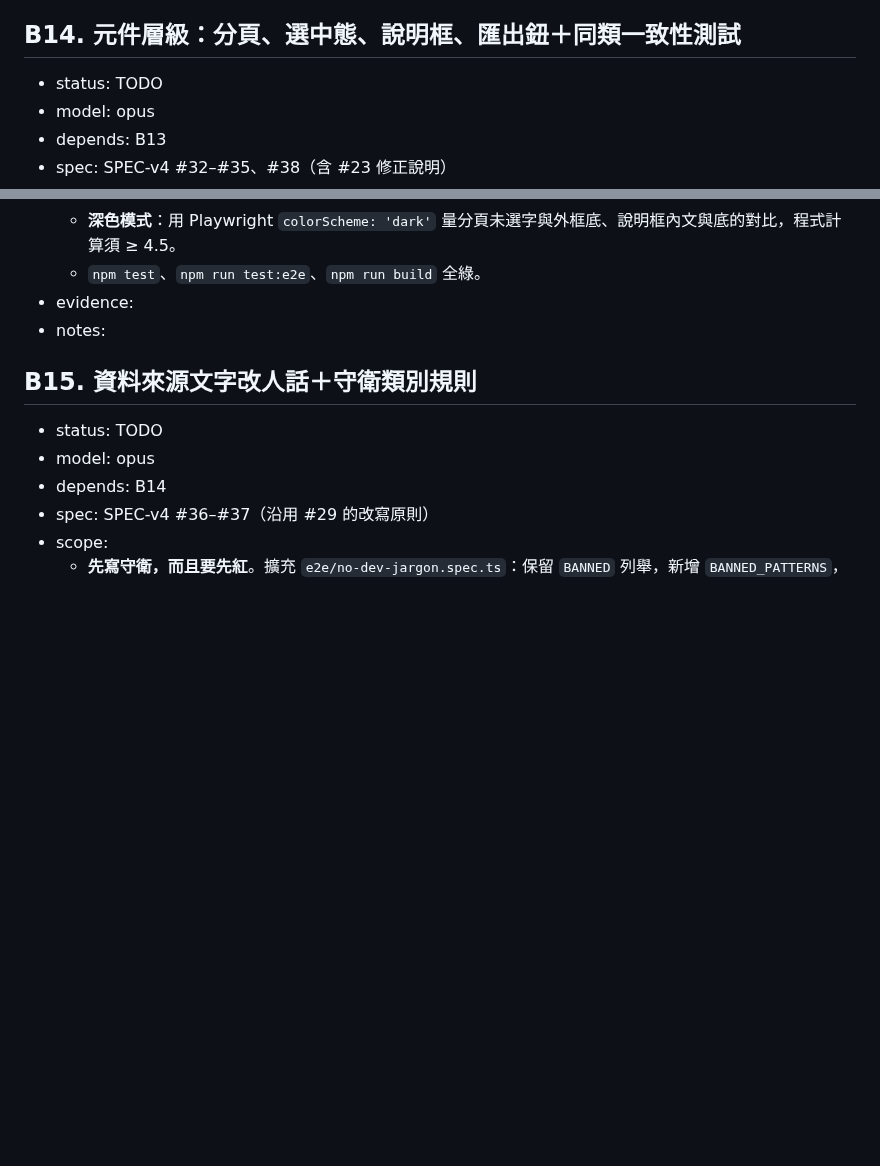
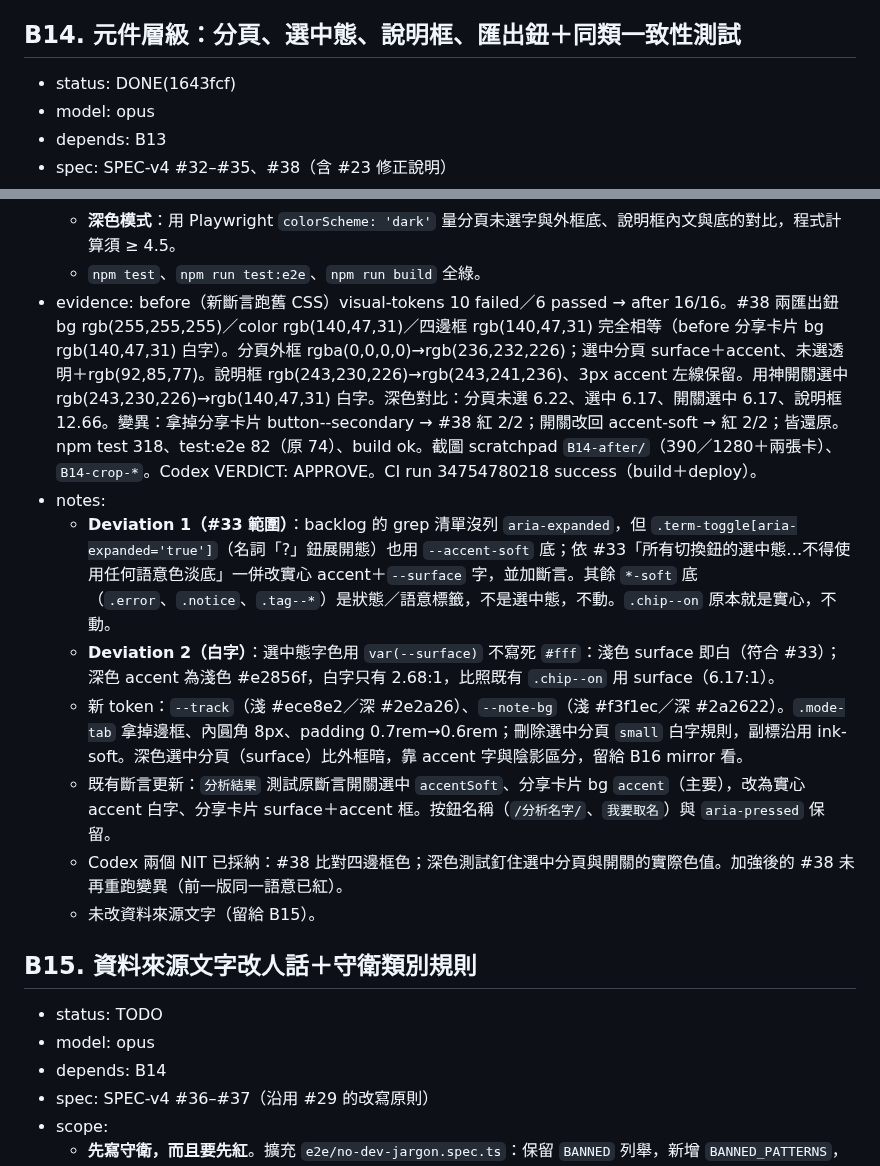
Before and after one commit to MMiooiMM/mio-shuming, a Markdown page: .claude/state/backlog.md, 2 parts joined by grey strips. Drawn GitHub-style; blank space fills up the shorter version.

Commit message:
chore: backlog B14 DONE
Co-Authored-By: Claude Opus 5 (1M context) <noreply@anthropic.com>
Claude-Session: https://claude.ai/code/session_01LRyGMWmFwWGjf7tFGUseDs

```diff
--- a/.claude/state/backlog.md
+++ b/.claude/state/backlog.md
@@ -311,7 +311,7 @@
 > - 內容守衛用類別規則，不只列舉字詞。
 
 ## B14. 元件層級：分頁、選中態、說明框、匯出鈕＋同類一致性測試
-- status: TODO
+- status: DONE(1643fcf)
 - model: opus
 - depends: B13
 - spec: SPEC-v4 #32–#35、#38（含 #23 修正說明）
@@ -344,8 +344,14 @@
     - 兩者都要還原。
   - **深色模式**：用 Playwright `colorScheme: 'dark'` 量分頁未選字與外框底、說明框內文與底的對比，程式計算須 ≥ 4.5。
   - `npm test`、`npm run test:e2e`、`npm run build` 全綠。
-- evidence:
+- evidence: before（新斷言跑舊 CSS）visual-tokens 10 failed／6 passed → after 16/16。#38 兩匯出鈕 bg rgb(255,255,255)／color rgb(140,47,31)／四邊框 rgb(140,47,31) 完全相等（before 分享卡片 bg rgb(140,47,31) 白字）。分頁外框 rgba(0,0,0,0)→rgb(236,232,226)；選中分頁 surface＋accent、未選透明＋rgb(92,85,77)。說明框 rgb(243,230,226)→rgb(243,241,236)、3px accent 左線保留。用神開關選中 rgb(243,230,226)→rgb(140,47,31) 白字。深色對比：分頁未選 6.22、選中 6.17、開關選中 6.17、說明框 12.66。變異：拿掉分享卡片 button--secondary → #38 紅 2/2；開關改回 accent-soft → 紅 2/2；皆還原。npm test 318、test:e2e 82（原 74）、build ok。截圖 scratchpad `B14-after/`（390／1280＋兩張卡）、`B14-crop-*`。Codex VERDICT: APPROVE。CI run 34754780218 success（build＋deploy）。
 - notes:
+  - **Deviation 1（#33 範圍）**：backlog 的 grep 清單沒列 `aria-expanded`，但 `.term-toggle[aria-expanded='true']`（名詞「?」鈕展開態）也用 `--accent-soft` 底；依 #33「所有切換鈕的選中態…不得使用任何語意色淡底」一併改實心 accent＋`--surface` 字，並加斷言。其餘 `*-soft` 底（`.error`、`.notice`、`.tag--*`）是狀態／語意標籤，不是選中態，不動。`.chip--on` 原本就是實心，不動。
+  - **Deviation 2（白字）**：選中態字色用 `var(--surface)` 不寫死 `#fff`：淺色 surface 即白（符合 #33）；深色 accent 為淺色 #e2856f，白字只有 2.68:1，比照既有 `.chip--on` 用 surface（6.17:1）。
+  - 新 token：`--track`（淺 #ece8e2／深 #2e2a26）、`--note-bg`（淺 #f3f1ec／深 #2a2622）。`.mode-tab` 拿掉邊框、內圓角 8px、padding 0.7rem→0.6rem；刪除選中分頁 `small` 白字規則，副標沿用 ink-soft。深色選中分頁（surface）比外框暗，靠 accent 字與陰影區分，留給 B16 mirror 看。
+  - 既有斷言更新：`分析結果` 測試原斷言開關選中 `accentSoft`、分享卡片 bg `accent`（主要），改為實心 accent 白字、分享卡片 surface＋accent 框。按鈕名稱（`/分析名字/`、`我要取名`）與 `aria-pressed` 保留。
+  - Codex 兩個 NIT 已採納：#38 比對四邊框色；深色測試釘住選中分頁與開關的實際色值。加強後的 #38 未再重跑變異（前一版同一語意已紅）。
+  - 未改資料來源文字（留給 B15）。
 
 ## B15. 資料來源文字改人話＋守衛類別規則
 - status: TODO
```
